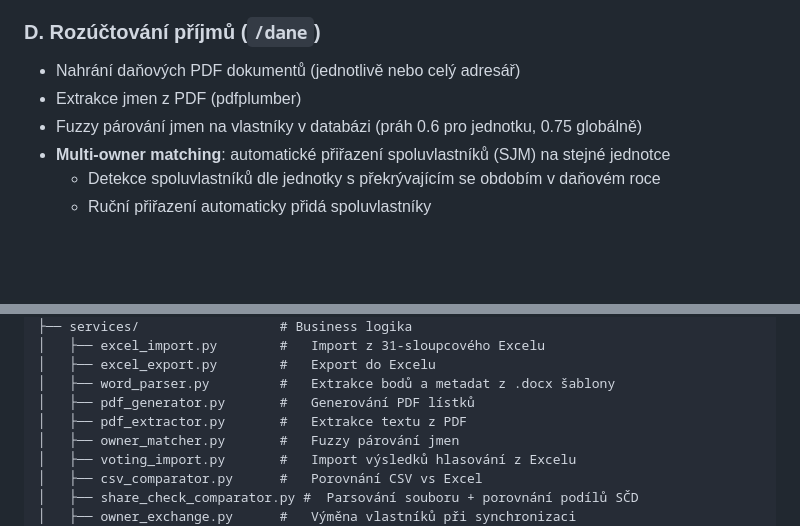
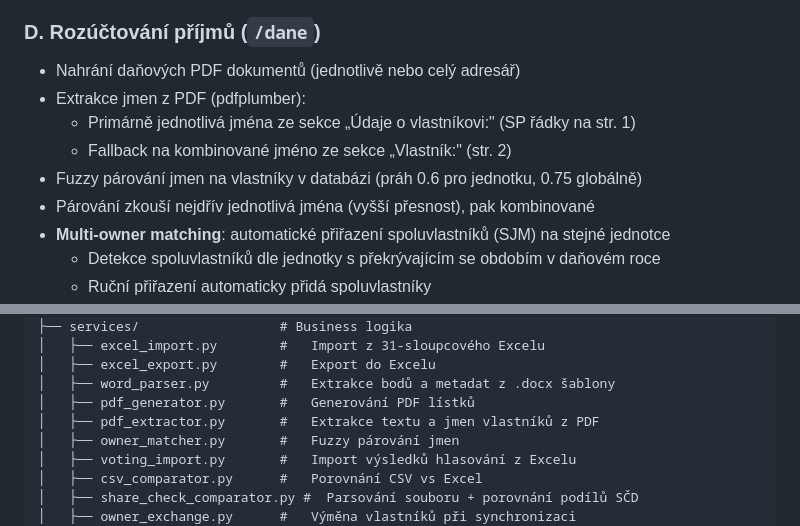
Before and after one commit to Martin-Cookie/SVJ, a Markdown page: README.md, 2 parts joined by grey strips. Drawn GitHub-style; blank space fills up the shorter version.

Commit message:
README: dokumentace vylepšené extrakce jmen z PDF (jednotlivá jména ze SP řádků)
Co-Authored-By: Claude Opus 4.6 <noreply@anthropic.com>

```diff
--- a/README.md
+++ b/README.md
@@ -136,8 +136,11 @@ Skript automaticky vytvoří virtuální prostředí, nainstaluje závislosti (o
 ### D. Rozúčtování příjmů (`/dane`)
 
 - Nahrání daňových PDF dokumentů (jednotlivě nebo celý adresář)
-- Extrakce jmen z PDF (pdfplumber)
+- Extrakce jmen z PDF (pdfplumber):
+  - Primárně jednotlivá jména ze sekce „Údaje o vlastníkovi:" (SP řádky na str. 1)
+  - Fallback na kombinované jméno ze sekce „Vlastník:" (str. 2)
 - Fuzzy párování jmen na vlastníky v databázi (práh 0.6 pro jednotku, 0.75 globálně)
+- Párování zkouší nejdřív jednotlivá jména (vyšší přesnost), pak kombinované
 - **Multi-owner matching**: automatické přiřazení spoluvlastníků (SJM) na stejné jednotce
   - Detekce spoluvlastníků dle jednotky s překrývajícím se obdobím v daňovém roce
   - Ruční přiřazení automaticky přidá spoluvlastníky
@@ -298,7 +301,7 @@ app/
 │   ├── excel_export.py        #   Export do Excelu
 │   ├── word_parser.py         #   Extrakce bodů a metadat z .docx šablony
 │   ├── pdf_generator.py       #   Generování PDF lístků
-│   ├── pdf_extractor.py       #   Extrakce textu z PDF
+│   ├── pdf_extractor.py       #   Extrakce textu a jmen vlastníků z PDF
 │   ├── owner_matcher.py       #   Fuzzy párování jmen
 │   ├── voting_import.py       #   Import výsledků hlasování z Excelu
 │   ├── csv_comparator.py      #   Porovnání CSV vs Excel
```
